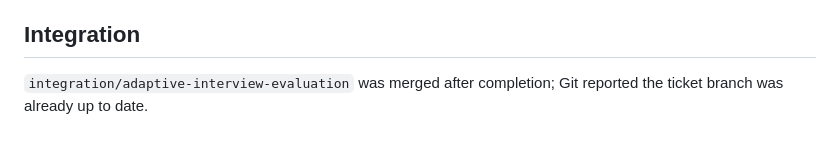
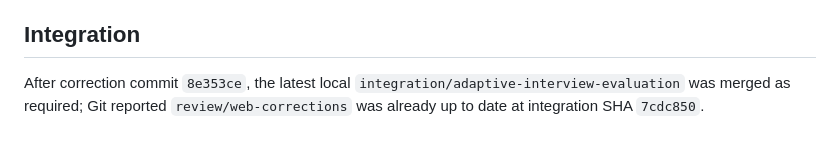
Before and after one commit to gmcnicol/findworks, a Markdown page: docs/acceptance/conversational-interview-ui-20261017.md, the part around the change. Rendered like a GitHub page.

Commit message:
Record conversational review acceptance

```diff
--- a/docs/acceptance/conversational-interview-ui-20261017.md
+++ b/docs/acceptance/conversational-interview-ui-20261017.md
@@ -56,4 +56,4 @@ Most advisories identify literal colors/type steps already present across the sh
 
 ## Integration
 
-`integration/adaptive-interview-evaluation` was merged after completion; Git reported the ticket branch was already up to date.
+After correction commit `8e353ce`, the latest local `integration/adaptive-interview-evaluation` was merged as required; Git reported `review/web-corrections` was already up to date at integration SHA `7cdc850`.
```
